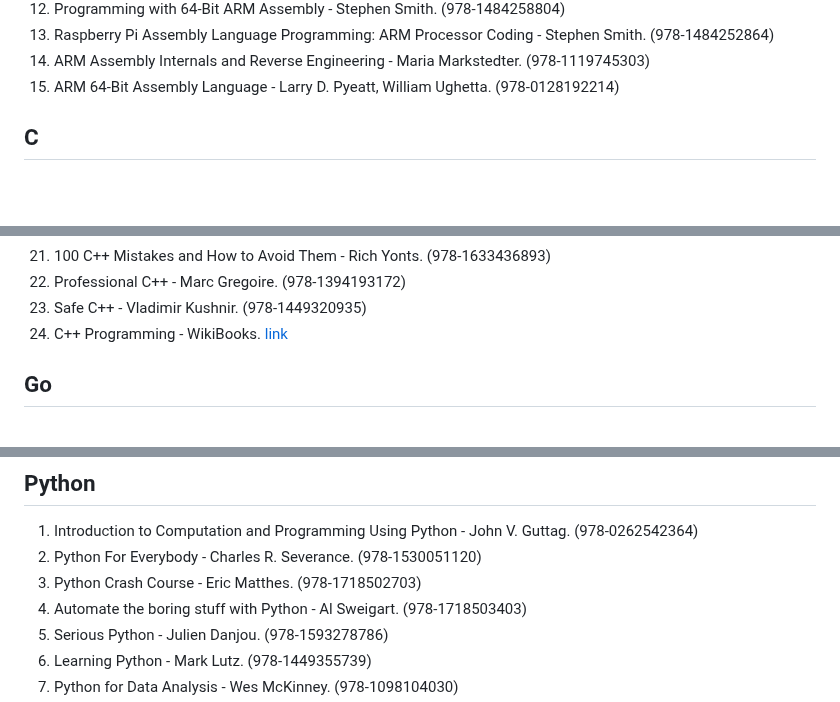
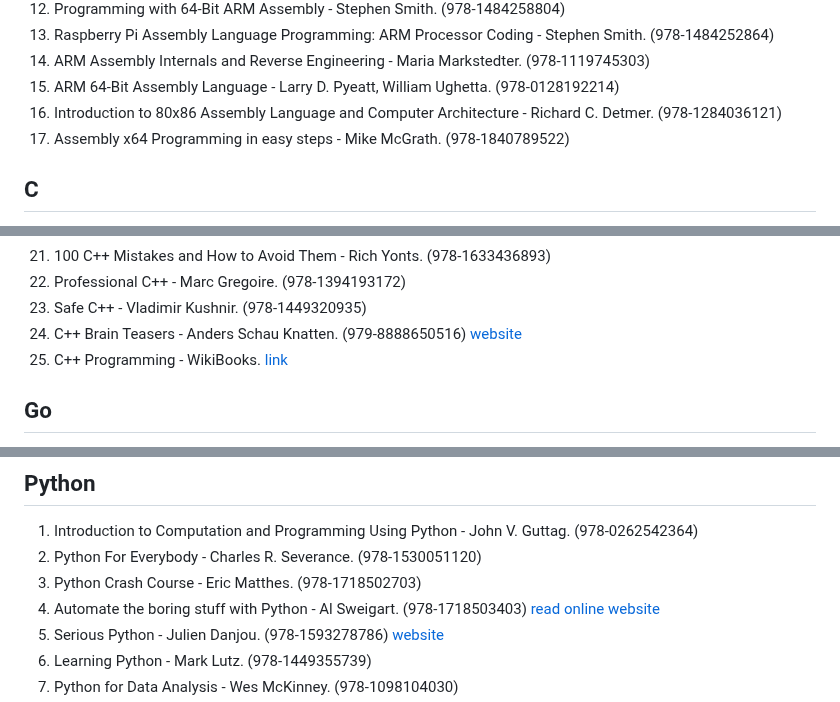
Before and after one commit to nsi6000/handbook, a Markdown page: src/programming_languages.md, 3 parts joined by grey strips. GitHub-like rendering; blank space fills up the shorter version.

```diff
--- a/src/programming_languages.md
+++ b/src/programming_languages.md
@@ -16,6 +16,8 @@
 13. Raspberry Pi Assembly Language Programming: ARM Processor Coding - Stephen Smith. (978-1484252864)
 14. ARM Assembly Internals and Reverse Engineering - Maria Markstedter. (978-1119745303)
 15. ARM 64-Bit Assembly Language - Larry D. Pyeatt, William Ughetta. (978-0128192214)
+16. Introduction to 80x86 Assembly Language and Computer Architecture - Richard C. Detmer. (978-1284036121)
+17. Assembly x64 Programming in easy steps - Mike McGrath. (978-1840789522)
 ## C
 1. The C Programming Language - Brian W. Kernighan, Dennis M. Ritchie. (978-0131103627)
     - Note: recommended by the [Linux Kernel How To](https://www.kernel.org/doc/html/v4.14/process/howto.html#introduction).
@@ -86,5 +91,6 @@
 21. 100 C++ Mistakes and How to Avoid Them - Rich Yonts. (978-1633436893)
 22. Professional C++ - Marc Gregoire. (978-1394193172)
 23. Safe C++ - Vladimir Kushnir. (978-1449320935)
-24. C++ Programming - WikiBooks. [link](https://en.wikibooks.org/wiki/C%2B%2B_Programming)
+24. C++ Brain Teasers - Anders Schau Knatten. (979-8888650516) [website](https://pragprog.com/titles/akbrain/c-brain-teasers/)
+25. C++ Programming - WikiBooks. [link](https://en.wikibooks.org/wiki/C%2B%2B_Programming)
 ## Go
@@ -212,7 +220,7 @@
 1. Introduction to Computation and Programming Using Python - John V. Guttag. (978-0262542364)
 2. Python For Everybody - Charles R. Severance. (978-1530051120)
 3. Python Crash Course - Eric Matthes. (978-1718502703)
-4. Automate the boring stuff with Python - Al Sweigart. (978-1718503403)
-5. Serious Python - Julien Danjou. (978-1593278786)
+4. Automate the boring stuff with Python - Al Sweigart. (978-1718503403) [read online](https://automatetheboringstuff.com/#toc) [website](https://automatetheboringstuff.com/)
+5. Serious Python - Julien Danjou. (978-1593278786) [website](https://serious-python.com/)
 6. Learning Python - Mark Lutz. (978-1449355739)
 7. Python for Data Analysis - Wes McKinney. (978-1098104030)
```
Also changed, not shown: other parts of src/programming_languages.md (+49 -42 lines).
